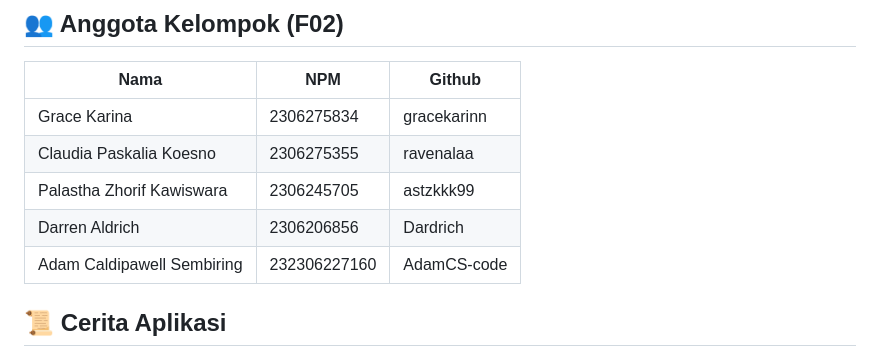
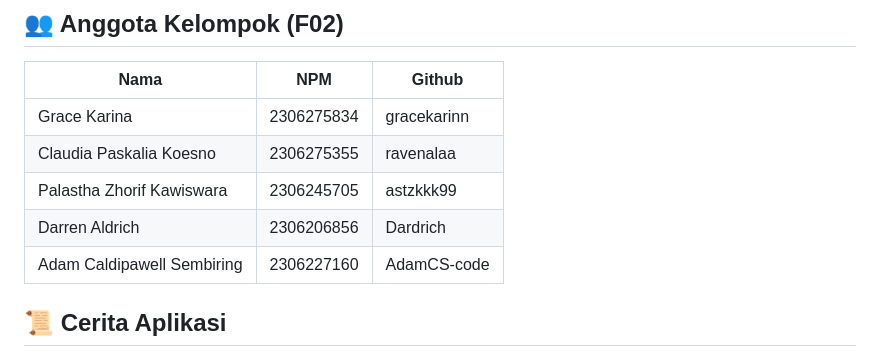
Before and after one commit to F02-PBP/jogja-rasa, a Markdown page: README.md, the part around the change. GitHub-like rendering.

```diff
--- a/README.md
+++ b/README.md
@@ -10,7 +10,7 @@
 | Claudia Paskalia Koesno    | 2306275355   | ravenalaa   |
 | Palastha Zhorif Kawiswara  | 2306245705   | astzkkk99   |
 | Darren Aldrich             | 2306206856   | Dardrich    |
-| Adam Caldipawell Sembiring | 232306227160 | AdamCS-code |
+| Adam Caldipawell Sembiring | 2306227160   | AdamCS-code |
 
 ## 📜 Cerita Aplikasi
 
```
